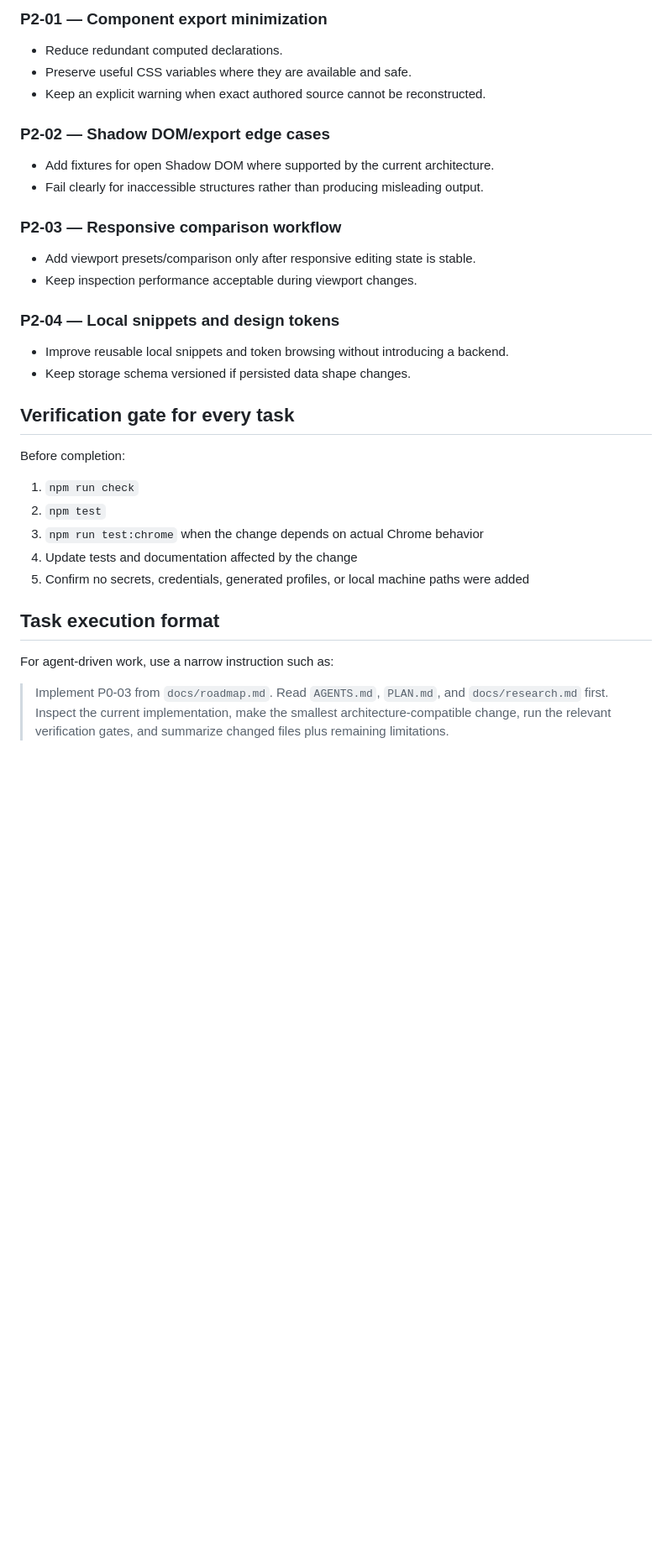
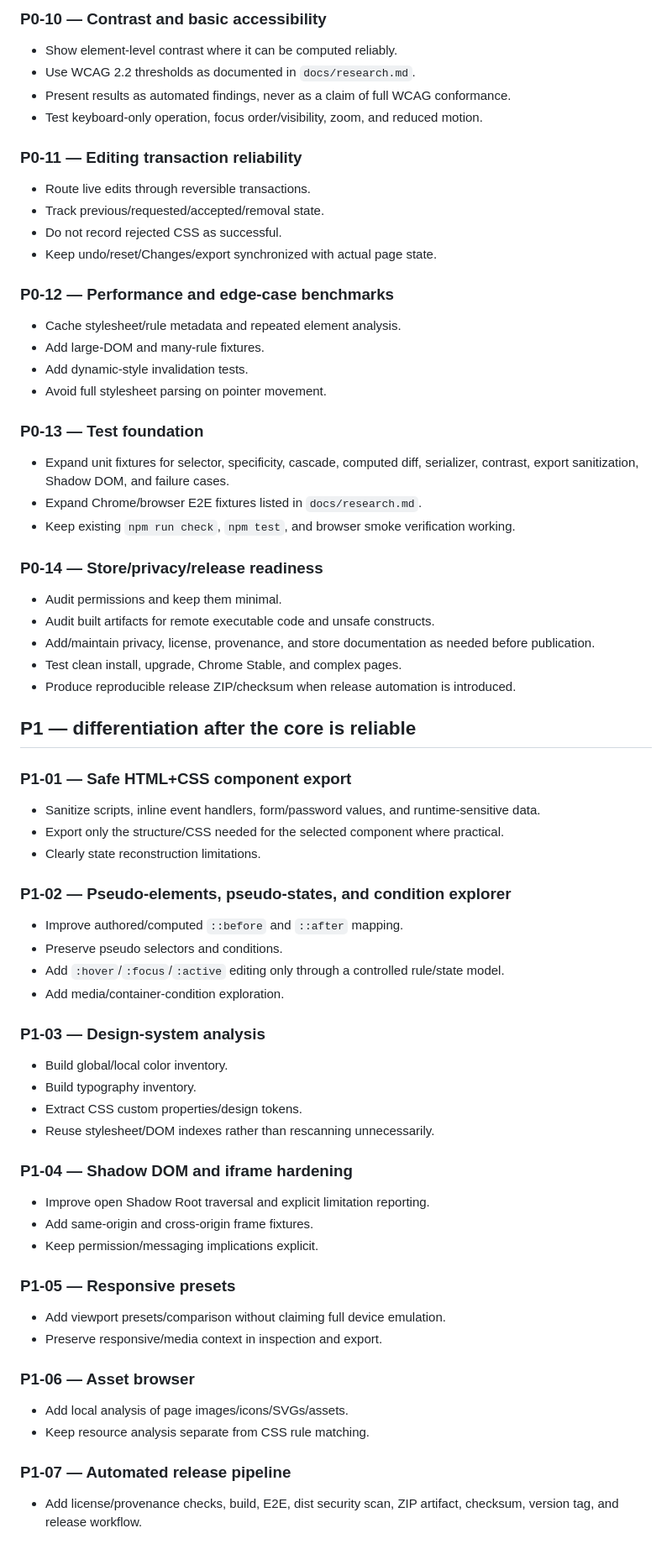
Before and after one commit to alirezamcodes-stack/css-scan, a Markdown page: docs/roadmap.md, the part around one of its changes. Shown at 84% size. Rendered like a GitHub page; blank space fills up the shorter version.

```diff
--- a/docs/roadmap.md
+++ b/docs/roadmap.md
@@ -48,33 +65,66 @@ This roadmap converts `PLAN.md` and `docs/research.md` into implementation-orien
 
-### P2-01 — Component export minimization
-- Reduce redundant computed declarations.
-- Preserve useful CSS variables where they are available and safe.
-- Keep an explicit warning when exact authored source cannot be reconstructed.
+### P0-10 — Contrast and basic accessibility
+- Show element-level contrast where it can be computed reliably.
+- Use WCAG 2.2 thresholds as documented in `docs/research.md`.
+- Present results as automated findings, never as a claim of full WCAG conformance.
+- Test keyboard-only operation, focus order/visibility, zoom, and reduced motion.
 
-### P2-02 — Shadow DOM/export edge cases
-- Add fixtures for open Shadow DOM where supported by the current architecture.
-- Fail clearly for inaccessible structures rather than producing misleading output.
+### P0-11 — Editing transaction reliability
+- Route live edits through reversible transactions.
+- Track previous/requested/accepted/removal state.
+- Do not record rejected CSS as successful.
+- Keep undo/reset/Changes/export synchronized with actual page state.
 
-### P2-03 — Responsive comparison workflow
-- Add viewport presets/comparison only after responsive editing state is stable.
-- Keep inspection performance acceptable during viewport changes.
+### P0-12 — Performance and edge-case benchmarks
+- Cache stylesheet/rule metadata and repeated element analysis.
+- Add large-DOM and many-rule fixtures.
+- Add dynamic-style invalidation tests.
+- Avoid full stylesheet parsing on pointer movement.
 
-### P2-04 — Local snippets and design tokens
-- Improve reusable local snippets and token browsing without introducing a backend.
-- Keep storage schema versioned if persisted data shape changes.
+### P0-13 — Test foundation
+- Expand unit fixtures for selector, specificity, cascade, computed diff, serializer, contrast, export sanitization, Shadow DOM, and failure cases.
+- Expand Chrome/browser E2E fixtures listed in `docs/research.md`.
+- Keep existing `npm run check`, `npm test`, and browser smoke verification working.
 
-## Verification gate for every task
+### P0-14 — Store/privacy/release readiness
+- Audit permissions and keep them minimal.
+- Audit built artifacts for remote executable code and unsafe constructs.
+- Add/maintain privacy, license, provenance, and store documentation as needed before publication.
+- Test clean install, upgrade, Chrome Stable, and complex pages.
+- Produce reproducible release ZIP/checksum when release automation is introduced.
 
-Before completion:
+## P1 — differentiation after the core is reliable
 
-1. `npm run check`
-2. `npm test`
-3. `npm run test:chrome` when the change depends on actual Chrome behavior
-4. Update tests and documentation affected by the change
-5. Confirm no secrets, credentials, generated profiles, or local machine paths were added
+### P1-01 — Safe HTML+CSS component export
+- Sanitize scripts, inline event handlers, form/password values, and runtime-sensitive data.
+- Export only the structure/CSS needed for the selected component where practical.
+- Clearly state reconstruction limitations.
 
-## Task execution format
+### P1-02 — Pseudo-elements, pseudo-states, and condition explorer
+- Improve authored/computed `::before` and `::after` mapping.
+- Preserve pseudo selectors and conditions.
+- Add `:hover`/`:focus`/`:active` editing only through a controlled rule/state model.
+- Add media/container-condition exploration.
 
-For agent-driven work, use a narrow instruction such as:
+### P1-03 — Design-system analysis
+- Build global/local color inventory.
+- Build typography inventory.
+- Extract CSS custom properties/design tokens.
+- Reuse stylesheet/DOM indexes rather than rescanning unnecessarily.
 
-> Implement P0-03 from `docs/roadmap.md`. Read `AGENTS.md`, `PLAN.md`, and `docs/research.md` first. Inspect the current implementation, make the smallest architecture-compatible change, run the relevant verification gates, and summarize changed files plus remaining limitations.
+### P1-04 — Shadow DOM and iframe hardening
+- Improve open Shadow Root traversal and explicit limitation reporting.
+- Add same-origin and cross-origin frame fixtures.
+- Keep permission/messaging implications explicit.
+
+### P1-05 — Responsive presets
+- Add viewport presets/comparison without claiming full device emulation.
+- Preserve responsive/media context in inspection and export.
+
+### P1-06 — Asset browser
+- Add local analysis of page images/icons/SVGs/assets.
+- Keep resource analysis separate from CSS rule matching.
+
+### P1-07 — Automated release pipeline
+- Add license/provenance checks, build, E2E, dist security scan, ZIP artifact, checksum, version tag, and release workflow.
+
```
Also changed, not shown: other parts of docs/roadmap.md (+102 -35 lines).
